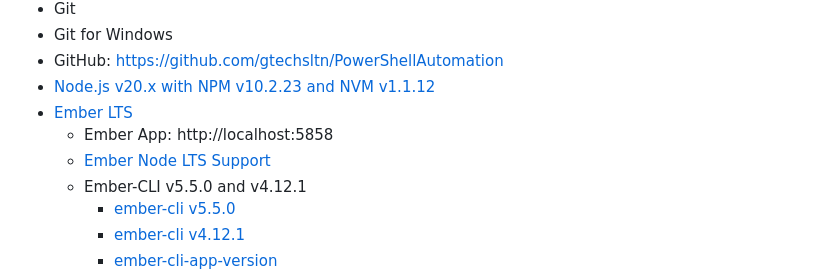
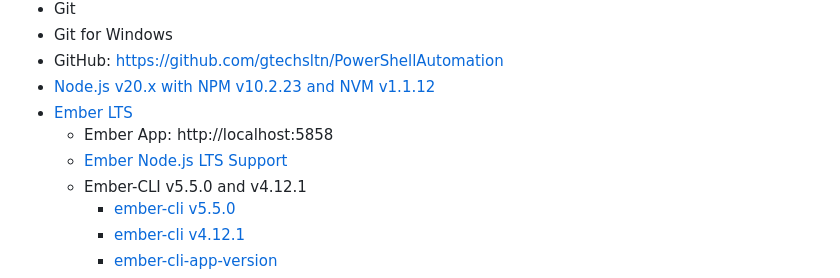
Before and after one commit to gtechsltn/PowerShellAutomation, a Markdown page: README.md, the part around the change. GitHub-like rendering.

```diff
--- a/README.md
+++ b/README.md
@@ -8,7 +8,7 @@
 + [Node.js v20.x with NPM v10.2.23 and NVM v1.1.12](https://betterprogramming.pub/how-to-use-nvm-to-manage-node-js-20-and-npm-9-5effff2deba9)
 + [Ember LTS](https://emberjs.com/releases/lts/)
     + Ember App: http://localhost:5858
-    + [Ember Node LTS Support](https://blog.emberjs.com/ember-node-lts-support/)
+    + [Ember Node.js LTS Support](https://blog.emberjs.com/ember-node-lts-support/)
     + Ember-CLI v5.5.0 and v4.12.1
         + [ember-cli v5.5.0](https://www.npmjs.com/package/ember-cli/v/5.5.0)
         + [ember-cli v4.12.1](https://www.npmjs.com/package/ember-cli/v/4.12.1)
```
